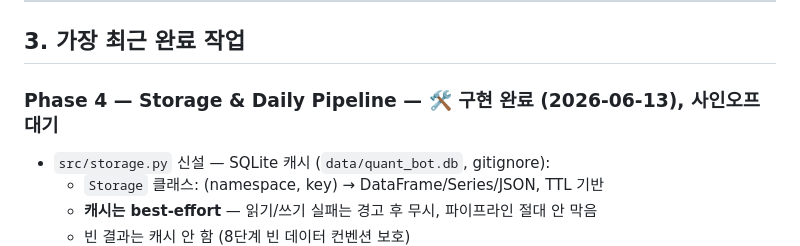
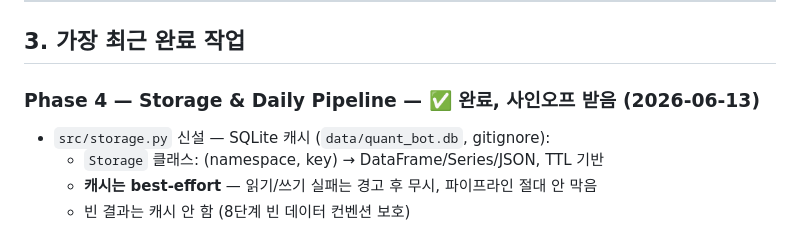
Before and after one commit to Zonnx999/AI-Investment-Bot, a Markdown page: docs/CURRENT_STATE.md, the part around the change. Drawn GitHub-style.

Commit message:
Docs: phase 4 signed off by user
Co-Authored-By: Claude Fable 5 <noreply@anthropic.com>

```diff
--- a/docs/CURRENT_STATE.md
+++ b/docs/CURRENT_STATE.md
@@ -178,7 +178,7 @@ QuantBotError
 
 ## 3. 가장 최근 완료 작업
 
-### Phase 4 — Storage & Daily Pipeline — 🛠 구현 완료 (2026-06-13), 사인오프 대기
+### Phase 4 — Storage & Daily Pipeline — ✅ 완료, 사인오프 받음 (2026-06-13)
 - `src/storage.py` 신설 — SQLite 캐시 (`data/quant_bot.db`, gitignore):
   - `Storage` 클래스: (namespace, key) → DataFrame/Series/JSON, TTL 기반
   - **캐시는 best-effort** — 읽기/쓰기 실패는 경고 후 무시, 파이프라인 절대 안 막음
```
Also changed, not shown: docs/ROADMAP.md (+1 -1 lines).
